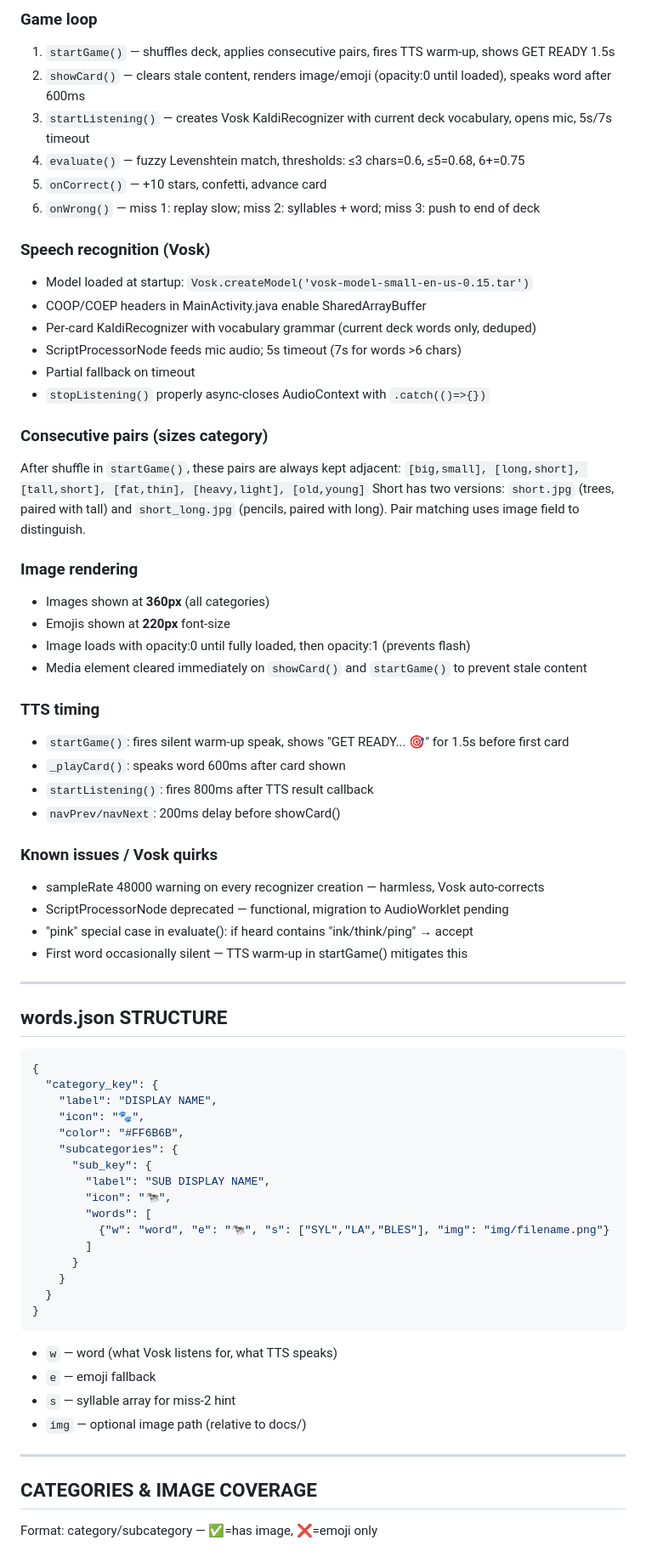
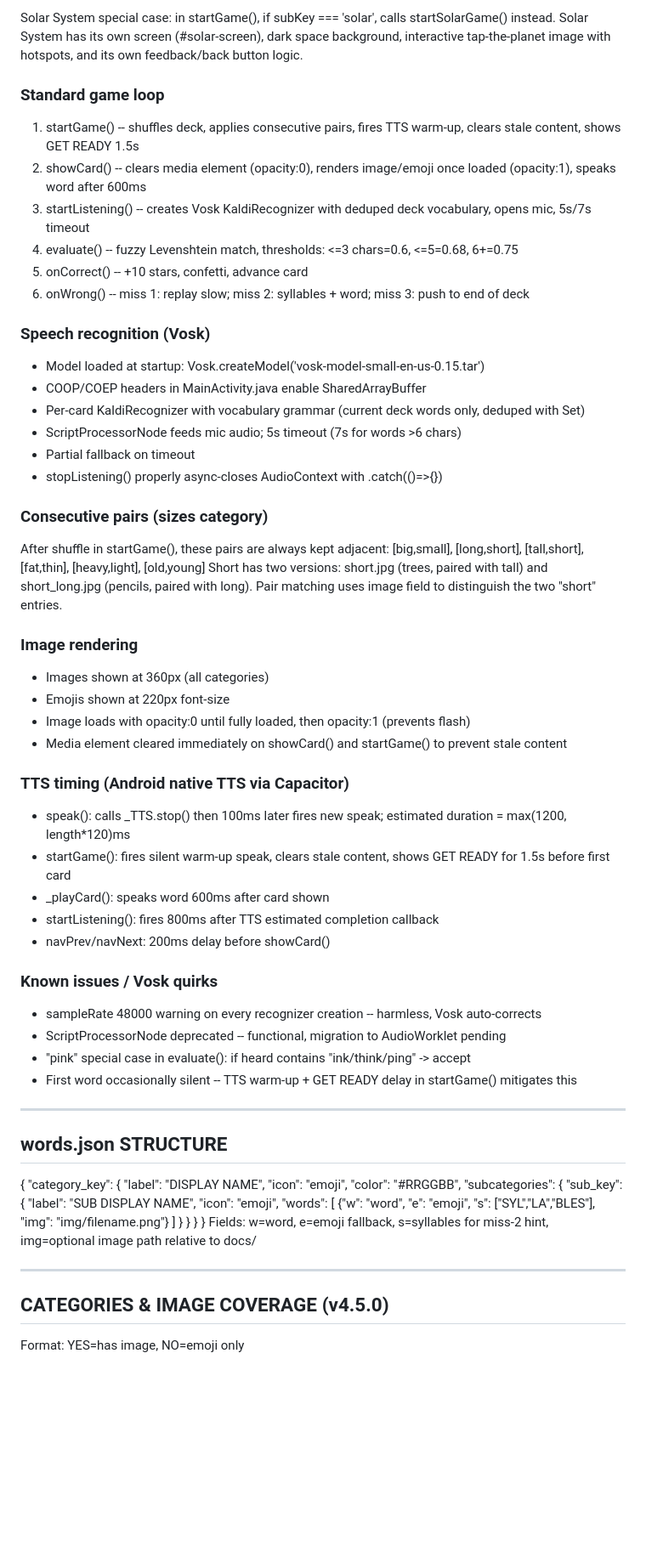
Before and after one commit to mirceadaneliuc/audio-flashcards-4-kids, a Markdown page: AGENT_HANDOFF.md, the part around one of its changes. Shown at 85% size. Drawn GitHub-style; blank space fills up the shorter version.

````diff
--- a/AGENT_HANDOFF.md
+++ b/AGENT_HANDOFF.md
@@ -74,72 +73,72 @@ Splash → buildCatMenu() → showSubMenu(catKey) → startGame(catKey,subKey)
 
-### Game loop
-1. `startGame()` — shuffles deck, applies consecutive pairs, fires TTS warm-up, shows GET READY 1.5s
-2. `showCard()` — clears stale content, renders image/emoji (opacity:0 until loaded), speaks word after 600ms
-3. `startListening()` — creates Vosk KaldiRecognizer with current deck vocabulary, opens mic, 5s/7s timeout
-4. `evaluate()` — fuzzy Levenshtein match, thresholds: ≤3 chars=0.6, ≤5=0.68, 6+=0.75
-5. `onCorrect()` — +10 stars, confetti, advance card
-6. `onWrong()` — miss 1: replay slow; miss 2: syllables + word; miss 3: push to end of deck
+Solar System special case: in startGame(), if subKey === 'solar', calls startSolarGame() instead.
+Solar System has its own screen (#solar-screen), dark space background, interactive tap-the-planet
+image with hotspots, and its own feedback/back button logic.
+
+### Standard game loop
+1. startGame() -- shuffles deck, applies consecutive pairs, fires TTS warm-up, clears stale content, shows GET READY 1.5s
+2. showCard() -- clears media element (opacity:0), renders image/emoji once loaded (opacity:1), speaks word after 600ms
+3. startListening() -- creates Vosk KaldiRecognizer with deduped deck vocabulary, opens mic, 5s/7s timeout
+4. evaluate() -- fuzzy Levenshtein match, thresholds: <=3 chars=0.6, <=5=0.68, 6+=0.75
+5. onCorrect() -- +10 stars, confetti, advance card
+6. onWrong() -- miss 1: replay slow; miss 2: syllables + word; miss 3: push to end of deck
 
 ### Speech recognition (Vosk)
-- Model loaded at startup: `Vosk.createModel('vosk-model-small-en-us-0.15.tar')`
+- Model loaded at startup: Vosk.createModel('vosk-model-small-en-us-0.15.tar')
 - COOP/COEP headers in MainActivity.java enable SharedArrayBuffer
-- Per-card KaldiRecognizer with vocabulary grammar (current deck words only, deduped)
+- Per-card KaldiRecognizer with vocabulary grammar (current deck words only, deduped with Set)
 - ScriptProcessorNode feeds mic audio; 5s timeout (7s for words >6 chars)
 - Partial fallback on timeout
-- `stopListening()` properly async-closes AudioContext with `.catch(()=>{})`
+- stopListening() properly async-closes AudioContext with .catch(()=>{})
 
 ### Consecutive pairs (sizes category)
-After shuffle in `startGame()`, these pairs are always kept adjacent:
-`[big,small], [long,short], [tall,short], [fat,thin], [heavy,light], [old,young]`
-Short has two versions: `short.jpg` (trees, paired with tall) and `short_long.jpg` (pencils, paired with long).
-Pair matching uses image field to distinguish.
+After shuffle in startGame(), these pairs are always kept adjacent:
+[big,small], [long,short], [tall,short], [fat,thin], [heavy,light], [old,young]
+Short has two versions: short.jpg (trees, paired with tall) and short_long.jpg (pencils, paired with long).
+Pair matching uses image field to distinguish the two "short" entries.
 
 ### Image rendering
-- Images shown at **360px** (all categories)
-- Emojis shown at **220px** font-size
+- Images shown at 360px (all categories)
+- Emojis shown at 220px font-size
 - Image loads with opacity:0 until fully loaded, then opacity:1 (prevents flash)
-- Media element cleared immediately on `showCard()` and `startGame()` to prevent stale content
+- Media element cleared immediately on showCard() and startGame() to prevent stale content
 
-### TTS timing
-- `startGame()`: fires silent warm-up speak, shows "GET READY... 🎯" for 1.5s before first card
-- `_playCard()`: speaks word 600ms after card shown
-- `startListening()`: fires 800ms after TTS result callback
-- `navPrev/navNext`: 200ms delay before showCard()
+### TTS timing (Android native TTS via Capacitor)
+- speak(): calls _TTS.stop() then 100ms later fires new speak; estimated duration = max(1200, length*120)ms
+- startGame(): fires silent warm-up speak, clears stale content, shows GET READY for 1.5s before first card
+- _playCard(): speaks word 600ms after card shown
+- startListening(): fires 800ms after TTS estimated completion callback
+- navPrev/navNext: 200ms delay before showCard()
 
 ### Known issues / Vosk quirks
-- sampleRate 48000 warning on every recognizer creation — harmless, Vosk auto-corrects
-- ScriptProcessorNode deprecated — functional, migration to AudioWorklet pending
-- "pink" special case in evaluate(): if heard contains "ink/think/ping" → accept
-- First word occasionally silent — TTS warm-up in startGame() mitigates this
+- sampleRate 48000 warning on every recognizer creation -- harmless, Vosk auto-corrects
+- ScriptProcessorNode deprecated -- functional, migration to AudioWorklet pending
+- "pink" special case in evaluate(): if heard contains "ink/think/ping" -> accept
+- First word occasionally silent -- TTS warm-up + GET READY delay in startGame() mitigates this
 
 ---
 
 ## words.json STRUCTURE
-```json
 {
   "category_key": {
     "label": "DISPLAY NAME",
-    "icon": "🐾",
-    "color": "#FF6B6B",
+    "icon": "emoji",
+    "color": "#RRGGBB",
     "subcategories": {
       "sub_key": {
         "label": "SUB DISPLAY NAME",
-        "icon": "🐄",
+        "icon": "emoji",
         "words": [
-          {"w": "word", "e": "🐄", "s": ["SYL","LA","BLES"], "img": "img/filename.png"}
+          {"w": "word", "e": "emoji", "s": ["SYL","LA","BLES"], "img": "img/filename.png"}
         ]
       }
     }
   }
 }
-```
-- `w` — word (what Vosk listens for, what TTS speaks)
-- `e` — emoji fallback
-- `s` — syllable array for miss-2 hint
-- `img` — optional image path (relative to docs/)
+Fields: w=word, e=emoji fallback, s=syllables for miss-2 hint, img=optional image path relative to docs/
 
 ---
 
-## CATEGORIES & IMAGE COVERAGE
-Format: category/subcategory — ✅=has image, ❌=emoji only
+## CATEGORIES & IMAGE COVERAGE (v4.5.0)
+Format: YES=has image, NO=emoji only
 
````
Also changed, not shown: other parts of AGENT_HANDOFF.md (+126 -104 lines).
